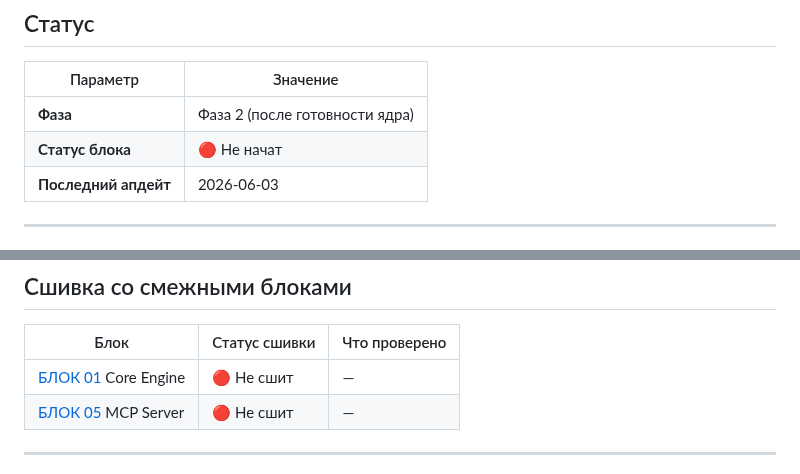
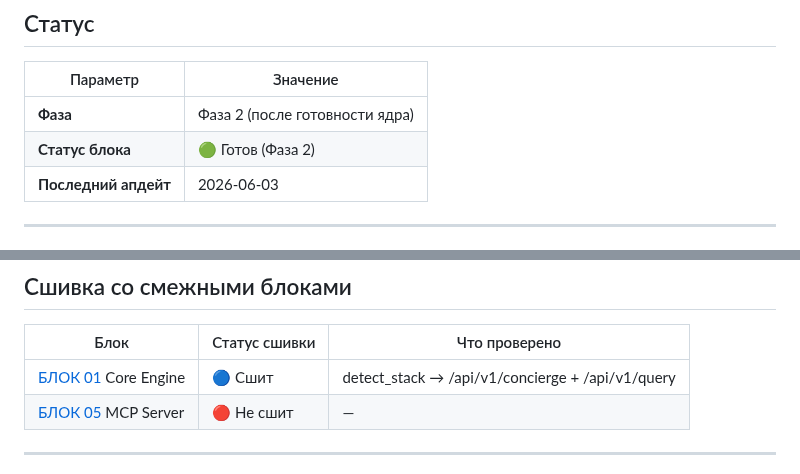
Before and after one commit to OneDimon/EVO_core, a Markdown page: BLOCK_04_cli_layer.md, 2 parts joined by grey strips. Drawn GitHub-style.

Commit message:
status: BLOCK_04_cli_layer.md all phases done

```diff
--- a/BLOCK_04_cli_layer.md
+++ b/BLOCK_04_cli_layer.md
@@ -11,7 +11,7 @@
 | Параметр | Значение |
 |----------|----------|
 | **Фаза** | Фаза 2 (после готовности ядра) |
-| **Статус блока** | 🔴 Не начат |
+| **Статус блока** | 🟢 Готов (Фаза 2) |
 | **Последний апдейт** | 2026-06-03 |
 
 ---
@@ -88,7 +88,7 @@ POST /api/v1/query → EVO Core Engine
 
 | Блок | Статус сшивки | Что проверено |
 |------|--------------|---------------|
-| [БЛОК 01](BLOCK_01_core_engine.md) Core Engine | 🔴 Не сшит | — |
+| [БЛОК 01](BLOCK_01_core_engine.md) Core Engine | 🔵 Сшит | detect_stack → /api/v1/concierge + /api/v1/query |
 | [БЛОК 05](BLOCK_05_mcp_server.md) MCP Server | 🔴 Не сшит | — |
 
 ---
```
